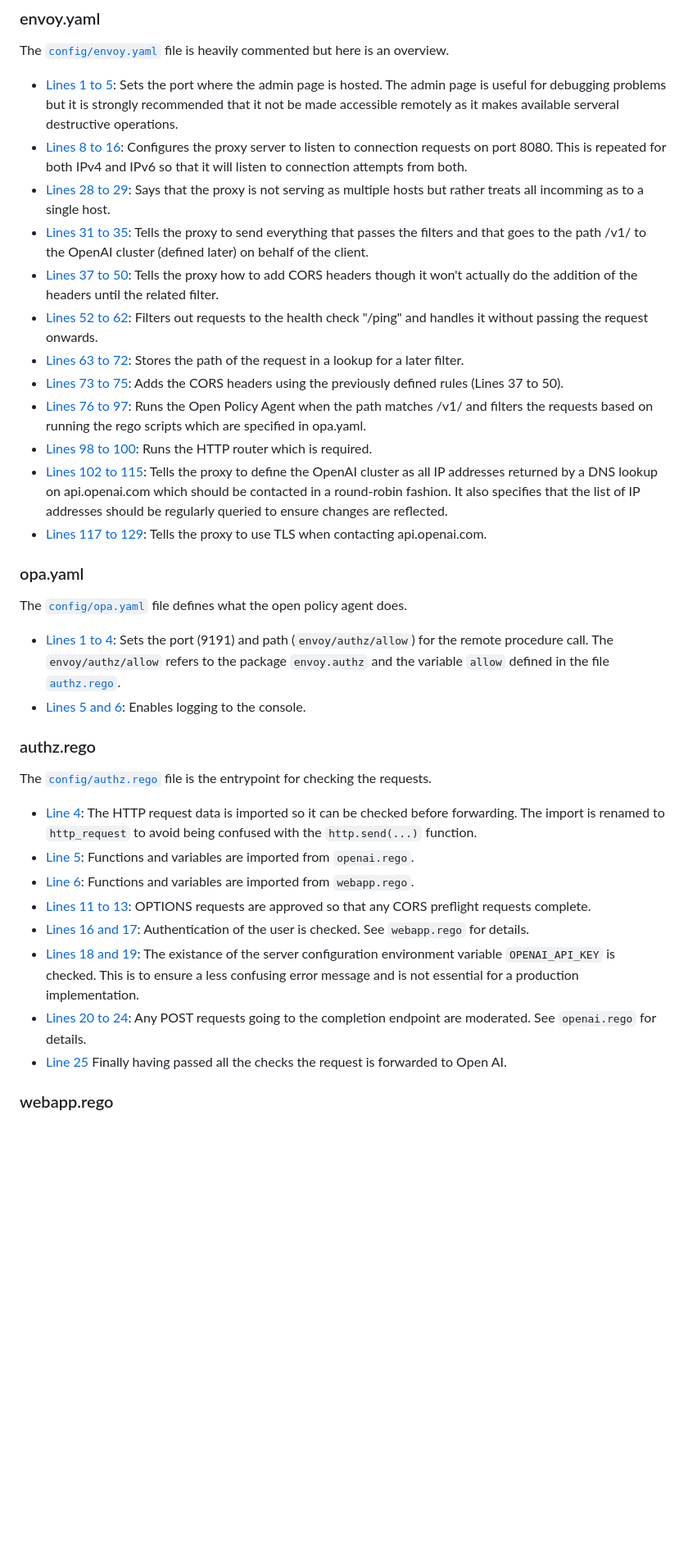
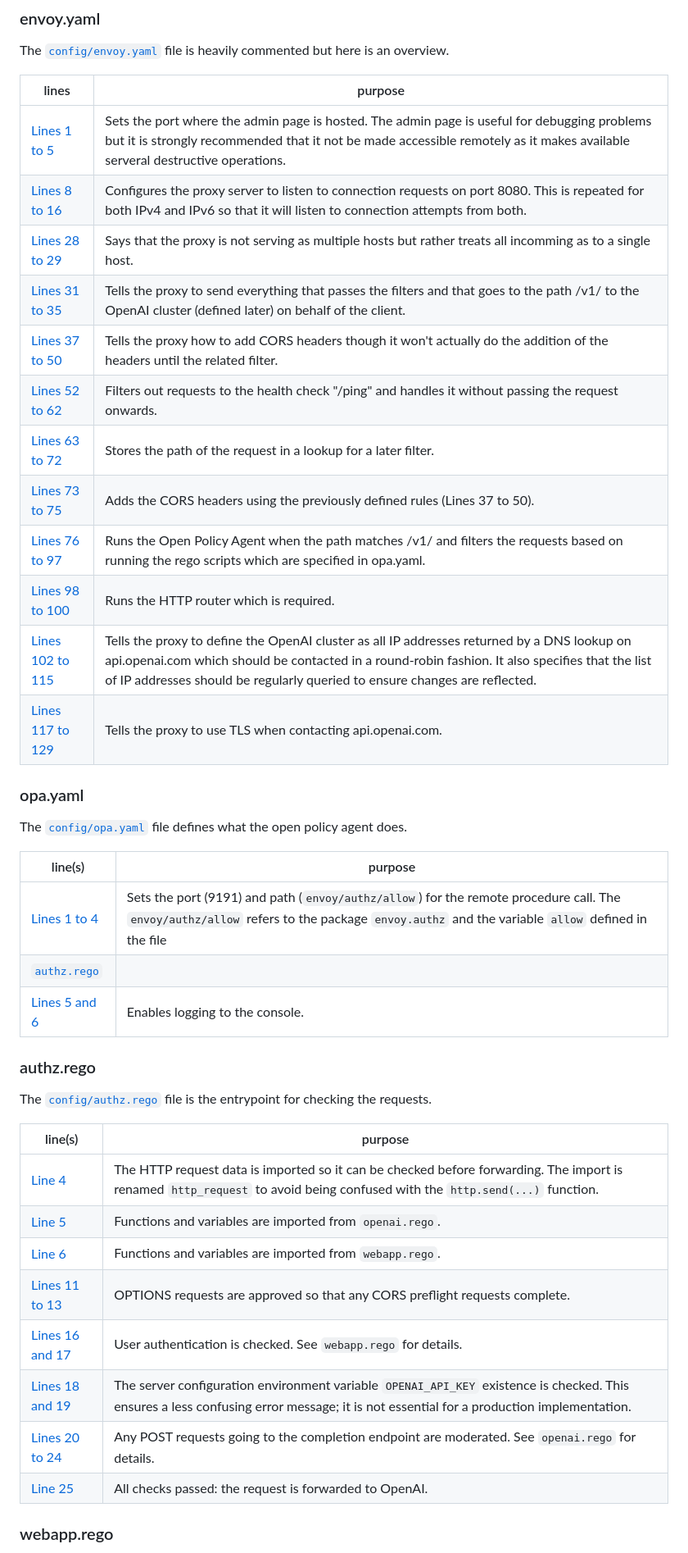
Before and after one commit to tinymce/openai-proxy-reference-implementation, a Markdown page: docs/docs.md, the part around one of its changes. Shown at 82% size. Drawn GitHub-style; blank space fills up the shorter version.

Commit message:
TCLOUD-4113: docs.md
1. Much entabling.
2. Copy-edits.
3. Some adding of relative-URL-paths-as-Markdown-marked-up-links to denoted lines in tables.

```diff
--- a/docs/docs.md
+++ b/docs/docs.md
@@ -125,65 +90,46 @@ The Open Policy Agent also makes use of the Rego files to script the process of
 
 The [`config/envoy.yaml`](../config/envoy.yaml) file is heavily commented but here is an overview.
 
-- [Lines 1 to 5](../config/envoy.yaml#L1): Sets the port where the admin page is
-hosted. The admin page is useful for debugging problems but it is strongly
-recommended that it not be made accessible remotely as it makes available
-serveral destructive operations.
-- [Lines 8 to 16](../config/envoy.yaml#L8): Configures the proxy server to listen
-to connection requests on port 8080. This is repeated for both IPv4 and IPv6 so
-that it will listen to connection attempts from both.
-- [Lines 28 to 29](../config/envoy.yaml#L28): Says that the proxy is not serving
-as multiple hosts but rather treats all incomming as to a single host.
-- [Lines 31 to 35](../config/envoy.yaml#L31): Tells the proxy to send everything
-that passes the filters and that goes to the path /v1/ to the OpenAI cluster
-(defined later) on behalf of the client.
-- [Lines 37 to 50](../config/envoy.yaml#L37): Tells the proxy how to add CORS
-headers though it won't actually do the addition of the headers until the
-related filter.
-- [Lines 52 to 62](../config/envoy.yaml#L52): Filters out requests to the health
-check "/ping" and handles it without passing the request onwards.
-- [Lines 63 to 72](../config/envoy.yaml#L63): Stores the path of the request in
-a lookup for a later filter.
-- [Lines 73 to 75](../config/envoy.yaml#L73): Adds the CORS headers using the
-previously defined rules (Lines 37 to 50).
-- [Lines 76 to 97](../config/envoy.yaml#L76): Runs the Open Policy Agent when
-the path matches /v1/ and filters
-the requests based on running the rego scripts which are specified in opa.yaml.
-- [Lines 98 to 100](../config/envoy.yaml#L98): Runs the HTTP router which is
-required.
-- [Lines 102 to 115](../config/envoy.yaml#L102): Tells the proxy to define the
-OpenAI cluster as all IP addresses returned by a DNS lookup on api.openai.com
-which should be contacted in a round-robin fashion. It also specifies that the
-list of IP addresses should be regularly queried to ensure changes are reflected.
-- [Lines 117 to 129](../config/envoy.yaml#L117): Tells the proxy to use TLS when
-contacting api.openai.com.
+| lines                                         | purpose                                                                                                                                                                     |
+| --------------------------------------------- | --------------------------------------------------------------------------------------------------------------------------------------------------------------------------- |
+| [Lines 1 to 5](../config/envoy.yaml#L1)       | Sets the port where the admin page is hosted. The admin page is useful for debugging problems but it is strongly recommended that it not be made accessible remotely as it makes available serveral destructive operations. |
+| [Lines 8 to 16](../config/envoy.yaml#L8)      | Configures the proxy server to listen to connection requests on port 8080. This is repeated for both IPv4 and IPv6 so that it will listen to connection attempts from both. |
+| [Lines 28 to 29](../config/envoy.yaml#L28)    | Says that the proxy is not serving as multiple hosts but rather treats all incomming as to a single host.                                                                   |
+| [Lines 31 to 35](../config/envoy.yaml#L31)    | Tells the proxy to send everything that passes the filters and that goes to the path /v1/ to the OpenAI cluster (defined later) on behalf of the client.                    |
+| [Lines 37 to 50](../config/envoy.yaml#L37)    | Tells the proxy how to add CORS headers though it won't actually do the addition of the headers until the related filter.                                                   |
+| [Lines 52 to 62](../config/envoy.yaml#L52)    | Filters out requests to the health check "/ping" and handles it without passing the request onwards.                                                                        |
+| [Lines 63 to 72](../config/envoy.yaml#L63)    | Stores the path of the request in a lookup for a later filter.                                                                                                              |
+| [Lines 73 to 75](../config/envoy.yaml#L73)    | Adds the CORS headers using the previously defined rules (Lines 37 to 50).                                                                                                  |
+| [Lines 76 to 97](../config/envoy.yaml#L76)    | Runs the Open Policy Agent when the path matches /v1/ and filters the requests based on running the rego scripts which are specified in opa.yaml.                           |
+| [Lines 98 to 100](../config/envoy.yaml#L98)   | Runs the HTTP router which is required.                                                                                                                                     |
+| [Lines 102 to 115](../config/envoy.yaml#L102) | Tells the proxy to define the OpenAI cluster as all IP addresses returned by a DNS lookup on api.openai.com which should be contacted in a round-robin fashion. It also specifies that the list of IP addresses should be regularly queried to ensure changes are reflected. |
+| [Lines 117 to 129](../config/envoy.yaml#L117) | Tells the proxy to use TLS when contacting api.openai.com.                                                                                                                  |
+
 
 ### opa.yaml
+
 The [`config/opa.yaml`](../config/opa.yaml) file defines what the open policy agent does.
 
-- [Lines 1 to 4](../config/opa.yaml#L1): Sets the port (9191) and path (`envoy/authz/allow`) for the remote procedure call.
-The `envoy/authz/allow` refers to the package `envoy.authz` and the variable `allow` defined in the file
-[`authz.rego`](../config/authz.rego).
-- [Lines 5 and 6](../config/opa.yaml#L5): Enables logging to the console.
+| line(s)                                | purpose                         |
+| -------------------------------------- | ------------------------------- |
+| [Lines 1 to 4](../config/opa.yaml#L1)  | Sets the port (9191) and path (`envoy/authz/allow`) for the remote procedure call. The `envoy/authz/allow` refers to the package `envoy.authz` and the variable `allow` defined in the file |
+| [`authz.rego`](../config/authz.rego)   |                                 |
+| [Lines 5 and 6](../config/opa.yaml#L5) | Enables logging to the console. |
 
 ### authz.rego
 The [`config/authz.rego`](../config/authz.rego) file is the entrypoint for checking
 the requests.
 
-- [Line 4](../config/authz.rego#L4): The HTTP request data is imported so it can
-be checked before forwarding. The import is renamed to `http_request` to avoid
-being confused with the `http.send(...)` function.
-- [Line 5](../config/authz.rego#L5): Functions and variables are imported from `openai.rego`.
-- [Line 6](../config/authz.rego#L6): Functions and variables are imported from `webapp.rego`.
-- [Lines 11 to 13](../config/authz.rego#L11): OPTIONS requests are approved so that any CORS preflight requests complete.
-- [Lines 16 and 17](../config/authz.rego#L16): Authentication of the user is checked.
-See `webapp.rego` for details.
-- [Lines 18 and 19](../config/authz.rego#L18): The existance of the server configuration environment variable `OPENAI_API_KEY` is checked. This is to ensure a less confusing error
-message and is not essential for a production implementation.
-- [Lines 20 to 24](../config/authz.rego#L20): Any POST requests going to the
-completion endpoint are moderated. See `openai.rego` for details.
-- [Line 25](../config/authz.rego#L25) Finally having passed all the checks the
-request is forwarded to Open AI.
+| line(s)                                     | purpose                                                                                          |
+| ------------------------------------------- | ------------------------------------------------------------------------------------------------ |
+| [Line 4](../config/authz.rego#L4)           | The HTTP request data is imported so it can be checked before forwarding. The import is renamed `http_request` to avoid being confused with the `http.send(...)` function. |
+| [Line 5](../config/authz.rego#L5)           | Functions and variables are imported from `openai.rego`.                                         |
+| [Line 6](../config/authz.rego#L6)           | Functions and variables are imported from `webapp.rego`.                                         |
+| [Lines 11 to 13](../config/authz.rego#L11)  | OPTIONS requests are approved so that any CORS preflight requests complete.                      |
+| [Lines 16 and 17](../config/authz.rego#L16) | User authentication is checked. See `webapp.rego` for details.                                   |
+| [Lines 18 and 19](../config/authz.rego#L18) | The server configuration environment variable `OPENAI_API_KEY` existence is checked. This ensures a less confusing error message; it is not essential for a production implementation. |
+| [Lines 20 to 24](../config/authz.rego#L20)  | Any POST requests going to the completion endpoint are moderated. See `openai.rego` for details. |
+| [Line 25](../config/authz.rego#L25)         | All checks passed: the request is forwarded to OpenAI.                                           |
 
 ### webapp.rego
 The [`config/webapp.rego`](../config/webapp.rego) file contains the logic for checking
```
Also changed, not shown: other parts of docs/docs.md (+51 -102 lines).
